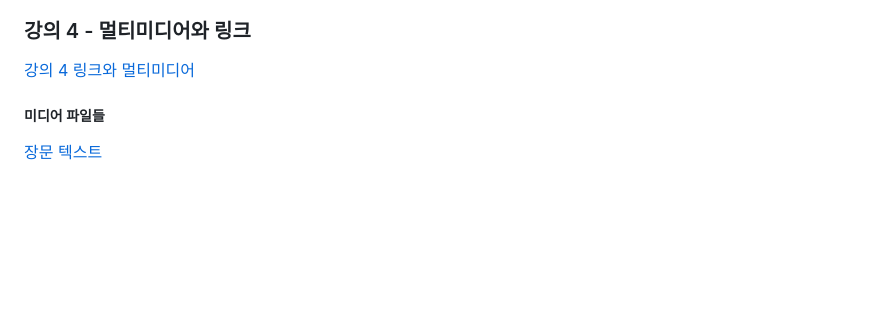
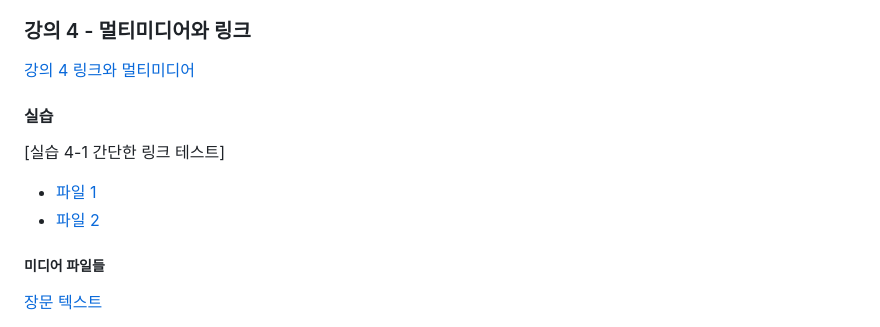
Before and after one commit to dknife/2024WebProgramming, a Markdown page: README.md, the part around the change. GitHub-like rendering; blank space fills up the shorter version.

```diff
--- a/README.md
+++ b/README.md
@@ -77,7 +77,10 @@
 
 [강의 4 링크와 멀티미디어](https://github.com/dknife/2024WebProgramming/raw/main/LN/%EA%B5%90%EC%96%91%20%EC%9B%B9%20%ED%94%84%EB%A1%9C%EA%B7%B8%EB%9E%98%EB%B0%8D%20%EA%B0%95%EC%9D%98%EB%85%B8%ED%8A%B8%203-2%20Links%20and%20Multimedia.pdf)
 
-
+#### 실습
+[실습 4-1 간단한 링크 테스트]
+   * [파일 1]()
+   * [파일 2]()
 ##### 미디어 파일들
 
 [장문 텍스트](https://github.com/dknife/2024WebProgramming/blob/main/Ex/longText.txt)
```
